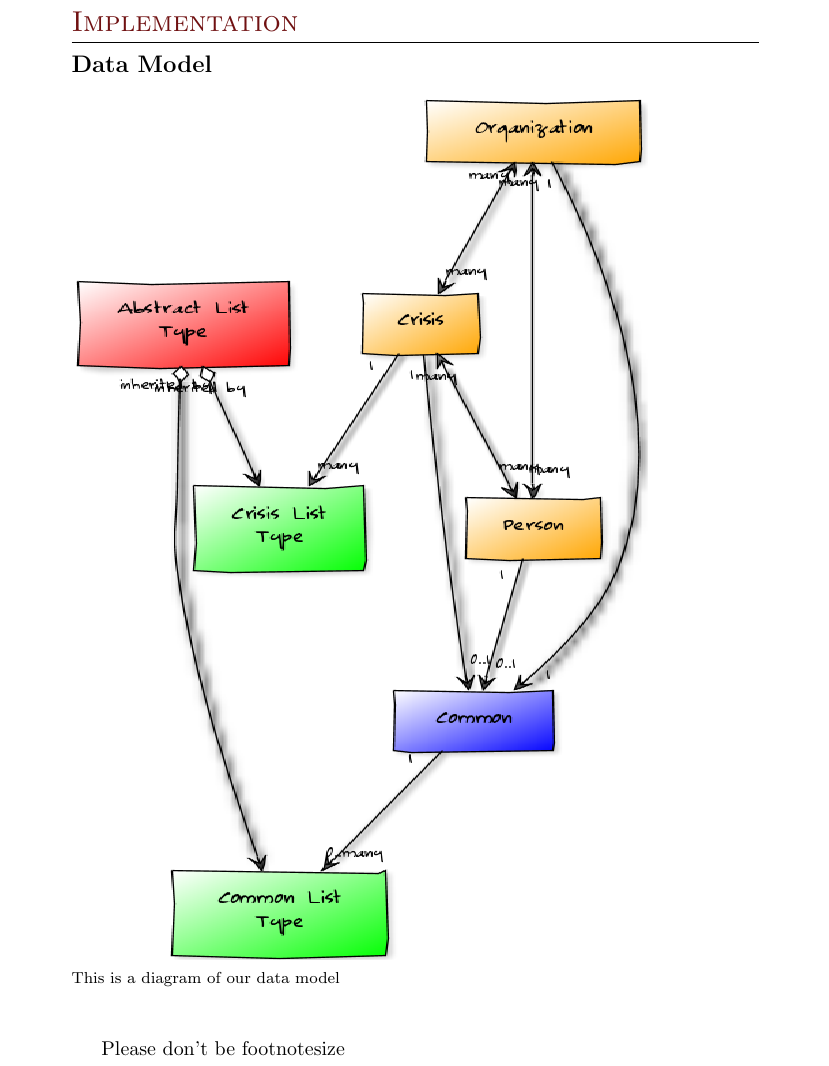
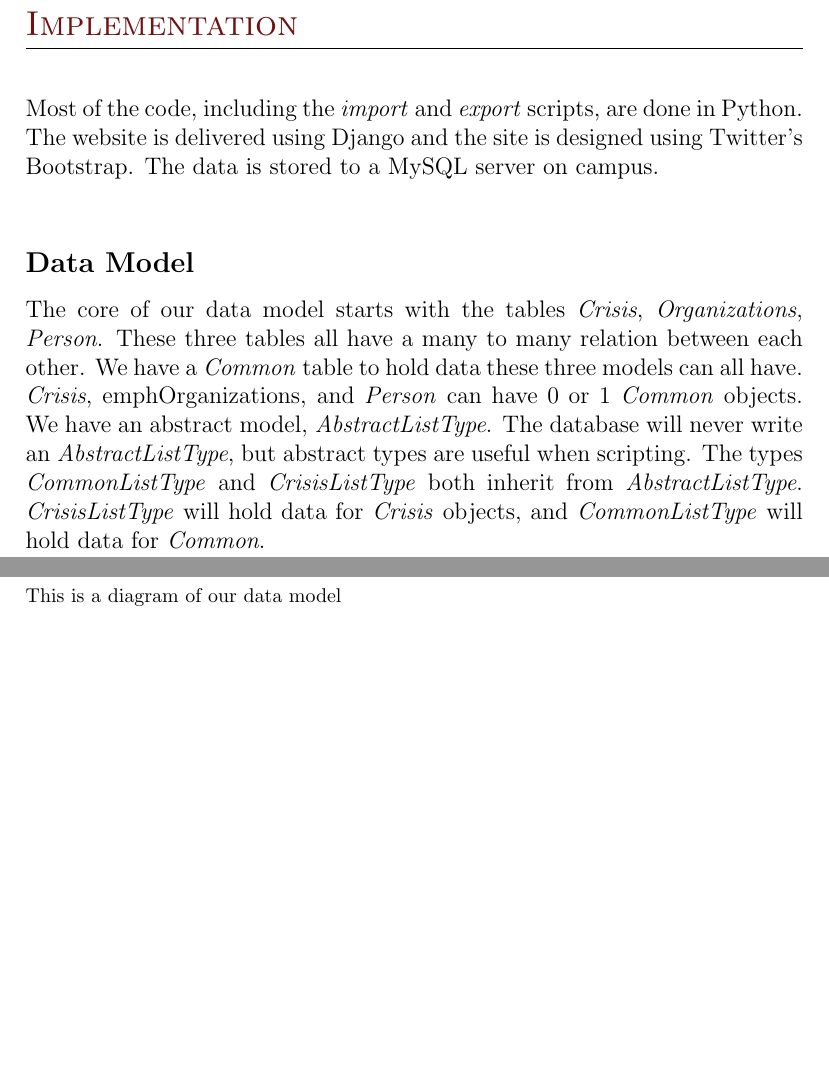
Before and after one commit to taylormck/wcdb, a LaTeX document (technicalReport.tex): part of page 6 of 9 before the commit and two parts of pages 7 and 8 of 11 after it, the two joined at a grey line, cut so that both start at the same text, the shorter picture padded with empty space. Compiled offline with pdfLaTeX.

Commit message:
Added a diagram to the report and put some details under implementation

```diff
--- a/technicalReport.tex
+++ b/technicalReport.tex
@@ -1,4 +1,4 @@
-\documentclass{report}
+\documentclass[12pt]{report}
 
 \usepackage[pdftex]{graphicx} % for pictures
 
@@ -306,15 +306,30 @@ The schema as of the latest version is printed here, but the latest version can
 
 \newpage
 \section*{Implementation}
+
+\hfill \newline \newline
+Most of the code, including the \emph{import} and \emph{export} scripts, are done in Python.
+The website is delivered using Django and the site is designed using Twitter's Bootstrap.
+The data is stored to a MySQL server on campus.
+\newline
+
 \subsection*{Data Model}
+The core of our data model starts with the tables \emph{Crisis}, \emph{Organizations}, \emph{Person}.
+These three tables all have a many to many relation between each other.
+We have a \emph{Common} table to hold data these three models can all have.
+\emph{Crisis}, emph{Organizations}, and \emph{Person} can have 0 or 1 \emph{Common} objects.
+We have an abstract model, \emph{AbstractListType}.
+The database will never write an \emph{AbstractListType}, but abstract types are useful when scripting.
+The types \emph{CommonListType} and \emph{CrisisListType} both inherit from \emph{AbstractListType}.
+\emph{CrisisListType} will hold data for \emph{Crisis} objects, and \emph{CommonListType} will hold data for \emph{Common}.
 
 % Show picture of data model
-\includegraphics*[width=4in,height=6in]{dataModelDiagram.png}
+\newpage
+\includegraphics*[width=4in,height=7in]{dataModelDiagram.png}
 \newline
-\footnotesize This is a diagram of our data model\normalsize % note under the picture
-\newline\newline
-
-Please don't be footnotesize
+\footnotesize This is a diagram of our data model % note under the picture
+\normalsize
+\newpage
 
 \subsection*{Import}
 
```
Also changed, not shown: technicalReport.pdf.
